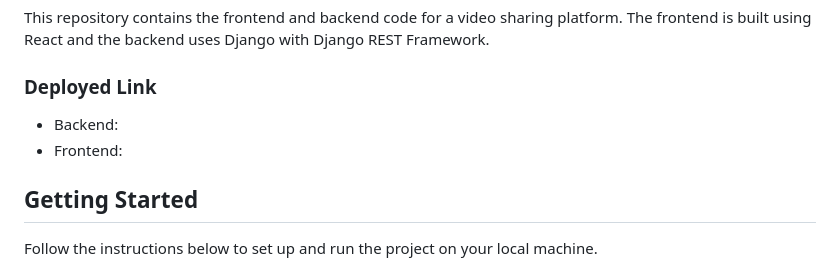
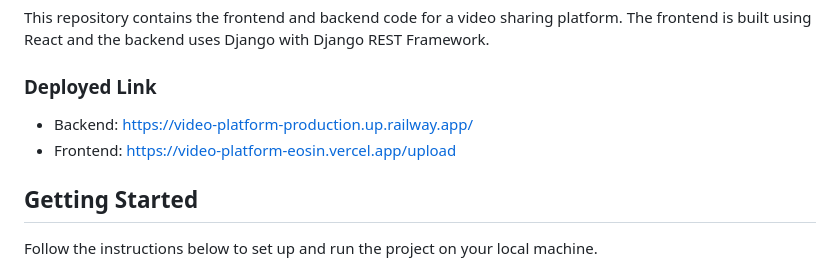
Before and after one commit to codingmaverick007/Video-Platform, a Markdown page: README.md, the part around the change. Rendered like a GitHub page.

```diff
--- a/README.md
+++ b/README.md
@@ -3,8 +3,8 @@
 This repository contains the frontend and backend code for a video sharing platform. The frontend is built using React and the backend uses Django with Django REST Framework.
 
 ### Deployed Link
-- Backend:
-- Frontend:
+- Backend: https://video-platform-production.up.railway.app/
+- Frontend: https://video-platform-eosin.vercel.app/upload
 
 ## Getting Started
 
```
